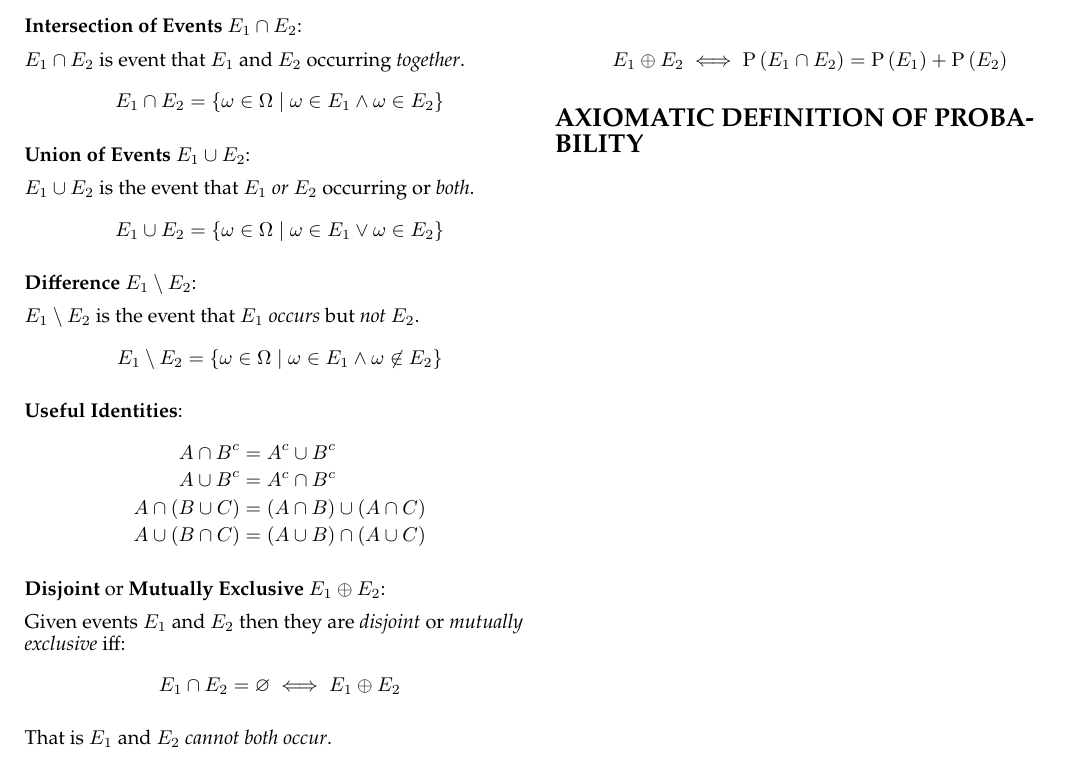
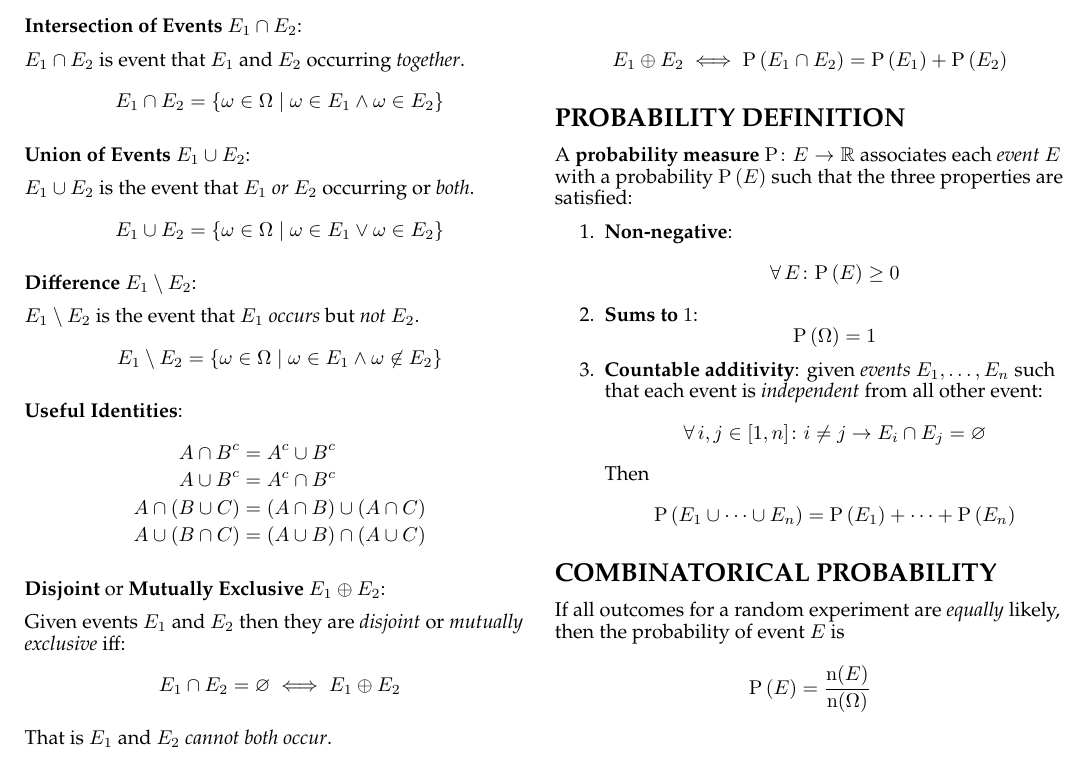
Before and after one commit to jieyouxu/COMP0011-Statistics-Cheatsheet, a LaTeX document (main.tex, which reads content/data-types.tex): part of page 2 of 2, cut so that both start at the same text. Compiled offline with pdfLaTeX.

Commit message:
add additional notes

```diff
--- a/content/data-types.tex
+++ b/content/data-types.tex
@@ -189,4 +189,32 @@ That is $E_1$ and $E_2$ \textit{cannot both occur}.
     E_1 \xor E_2 \iff \Prob{E_1 \cap E_2} = \Prob{E_1} + \Prob{E_2}
 \end{equation*}
 
-\section*{Axiomatic Definition of Probability}
+\section*{Probability Definition}
+
+A \textbf{probability measure} $\mathrm{P} \colon E \to \Real$ associates each \textit{event} $E$ with a probability $\Prob{E}$ such that the three properties are satisfied:
+
+\begin{enumerate}
+    \item \textbf{Non-negative}:
+    \begin{equation*}
+        \Forall E \colon \Prob{E} \ge 0
+    \end{equation*}
+    \item \textbf{Sums to} $1$:
+    \begin{equation*}
+        \Prob{\Omega} = 1
+    \end{equation*}
+    \item \textbf{Countable additivity}: given \textit{events} $E_1, \dots, E_n$ such that each event is \textit{independent} from all other event:
+    \begin{equation*}
+        \Forall i, j \in [1, n] \colon i \ne j \to E_i \cap E_j = \varnothing
+    \end{equation*}
+    Then
+    \begin{equation*}
+        \Prob{E_1 \cup \cdots \cup E_n} = \Prob{E_1} + \cdots + \Prob{E_n}
+    \end{equation*}
+\end{enumerate}
+
+\section*{Combinatorical Probability}
+
+If all outcomes for a random experiment are \textit{equally} likely, then the probability of event $E$ is
+\begin{equation*}
+    \Prob{E} = \frac{ \mathrm{n}(E) }{ \mathrm{n}(\Omega) }
+\end{equation*}
```
